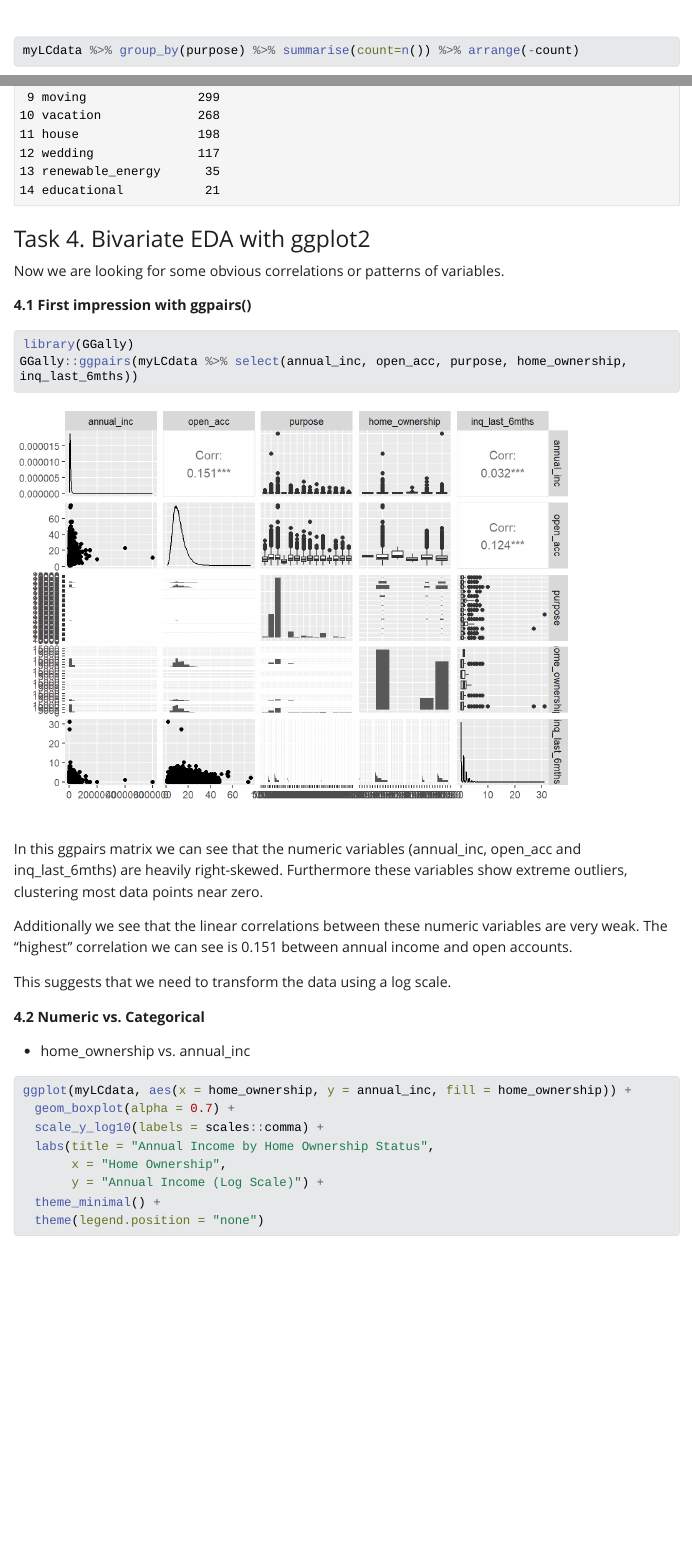
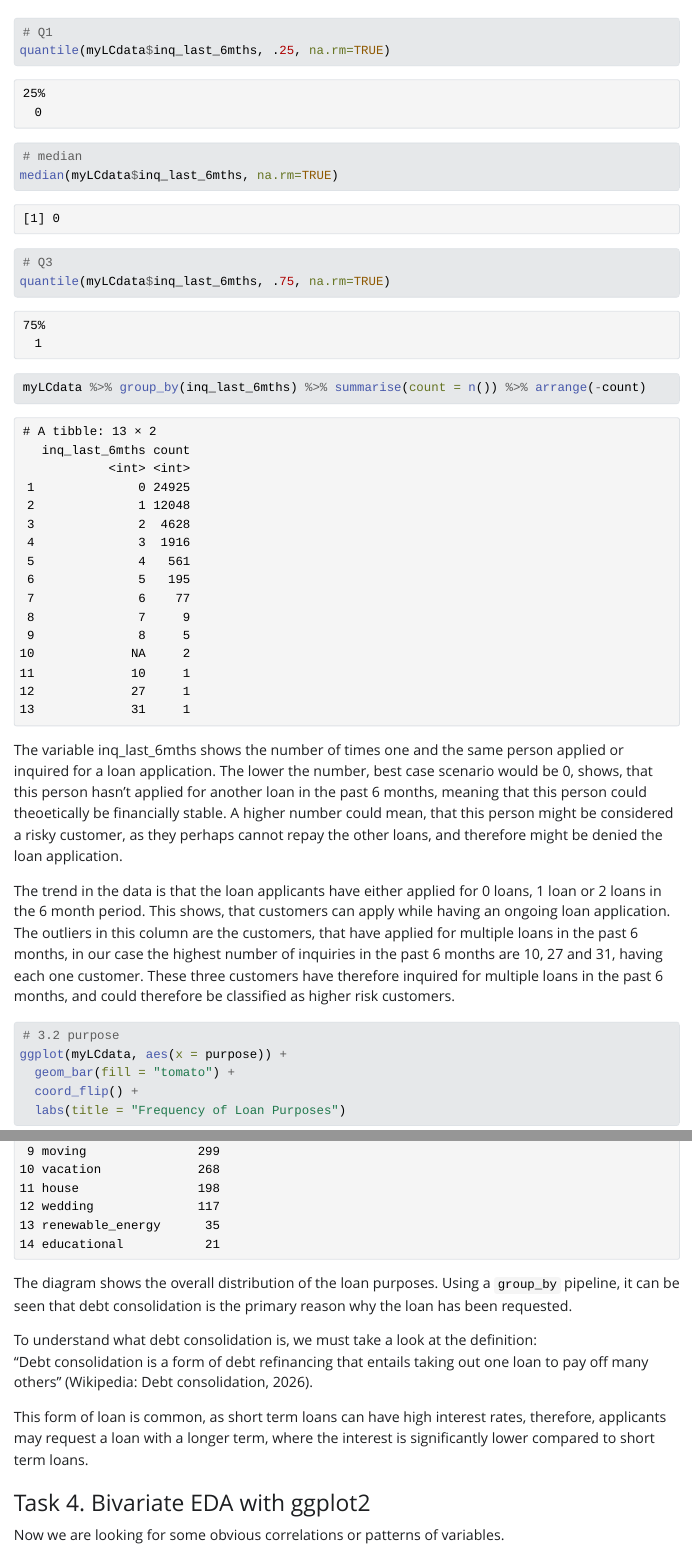
Before and after one commit to teodorglisic/tsar_project_1_group_3, a Quarto document (P1-3.qmd): the page in a window 1100 px wide, from 8110 px down before the commit and from 8220 px down after it, and a second part further down, joined at a grey line. The pictures show the output file P1-3.html that the author committed with the source, opened offline; Quarto's library style sheets are replaced by a plain one without menus; long lines of code are wrapped.

Commit message:
Additional text for report

````diff
--- a/P1-3.qmd
+++ b/P1-3.qmd
@@ -137,4 +150,18 @@ ggplot(myLCdata, aes(x=inq_last_6mths)) +
+# Q1
+quantile(myLCdata$inq_last_6mths, .25, na.rm=TRUE)
+
+# median
+median(myLCdata$inq_last_6mths, na.rm=TRUE)
+
+# Q3
+quantile(myLCdata$inq_last_6mths, .75, na.rm=TRUE)
+
+myLCdata %>% group_by(inq_last_6mths) %>% summarise(count = n()) %>% arrange(-count)
 ```
+
+The variable inq_last_6mths shows the number of times one and the same person applied or inquired for a loan application. The lower the number, best case scenario would be 0, shows, that this person hasn't applied for another loan in the past 6 months, meaning that this person could theoetically be financially stable. A higher number could mean, that this person might be considered a risky customer, as they perhaps cannot repay the other loans, and therefore might be denied the loan application.
+
+The trend in the data is that the loan applicants have either applied for 0 loans, 1 loan or 2 loans in the 6 month period. This shows, that customers can apply while having an ongoing loan application. The outliers in this column are the customers, that have applied for multiple loans in the past 6 months, in our case the highest number of inquiries in the past 6 months are 10, 27 and 31, having each one customer. These three customers have therefore inquired for multiple loans in the past 6 months, and could therefore be classified as higher risk customers.
 
 ```{r}
 # 3.2 purpose
@@ -146,6 +173,13 @@ ggplot(myLCdata, aes(x = purpose)) +
 myLCdata %>% group_by(purpose) %>% summarise(count=n()) %>% arrange(-count)
 ```
 
+The diagram shows the overall distribution of the loan purposes. Using a `group_by` pipeline, it can be seen that debt consolidation is the primary reason why the loan has been requested.
+
+To understand what debt consolidation is, we must take a look at the definition: \
+"Debt consolidation is a form of debt refinancing that entails taking out one loan to pay off many others" (Wikipedia: Debt consolidation, 2026).
+
+This form of loan is common, as short term loans can have high interest rates, therefore, applicants may request a loan with a longer term, where the interest is significantly lower compared to short term loans.
+
 ### Task 4. Bivariate EDA with ggplot2
 
 Now we are looking for some obvious correlations or patterns of variables.
@@ -153,7 +187,6 @@ Now we are looking for some obvious correlations or patterns of variables.
 **4.1 First impression with ggpairs()**
 
 ```{r}
-library(GGally)
 GGally::ggpairs(myLCdata %>% select(annual_inc, open_acc, purpose, home_ownership, inq_last_6mths))
 ```
 
````
Also changed, not shown: P1-3.html, P1-3_files/figure-html/unnamed-chunk-12-1.png, P1-3_files/figure-html/unnamed-chunk-7-2.png (added), P1-3.qmd (17 more changed lines).
